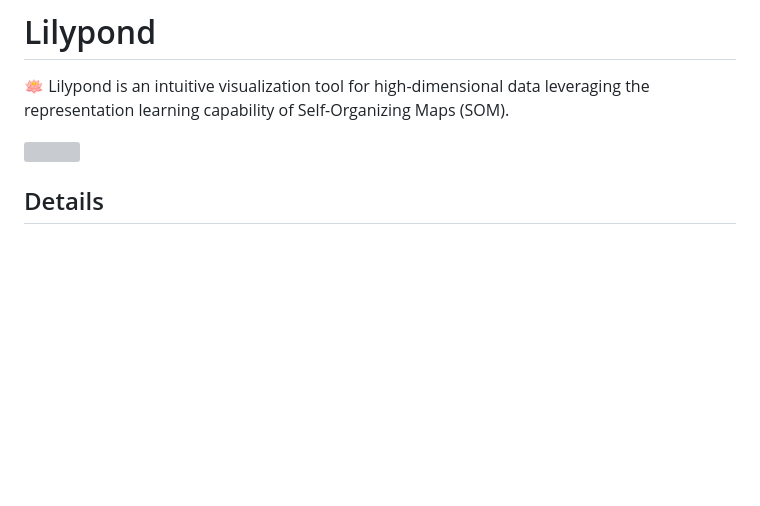
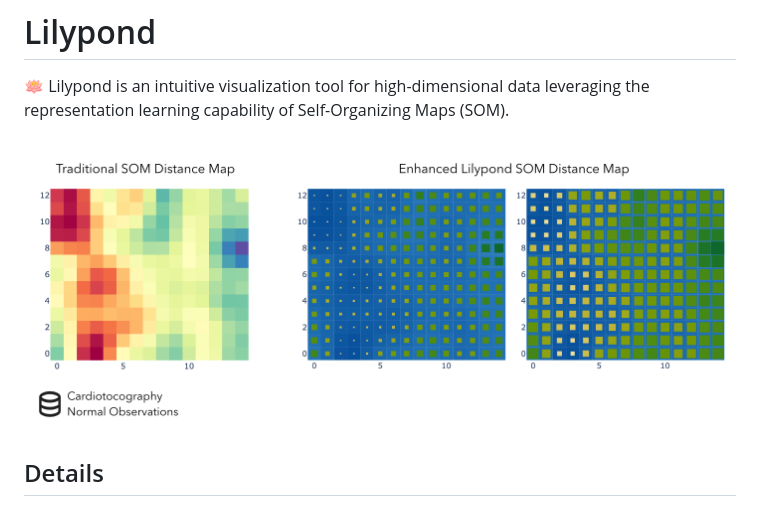
Before and after one commit to ophelia-rnd/lilypond, a Markdown page: README.md, the part around the change. GitHub-like rendering; pictures changed too: README_files/lilypond_example_cardio.png (added); blank space fills up the shorter version; grey boxes are pictures that could not be loaded.

Commit message:
Post-version fix: Update README

```diff
--- a/README.md
+++ b/README.md
@@ -20,7 +20,7 @@ Downloads](https://img.shields.io/pypi/dm/som-lilypond.png)](https://pypi.org/pr
 leveraging the representation learning capability of Self-Organizing
 Maps (SOM).
 
-![](examples/exports/rw_example_cardio.png)
+![](README_files/lilypond_example_cardio.png)
 
 ## Details
 
```
Also changed, not shown: 1 other file.
